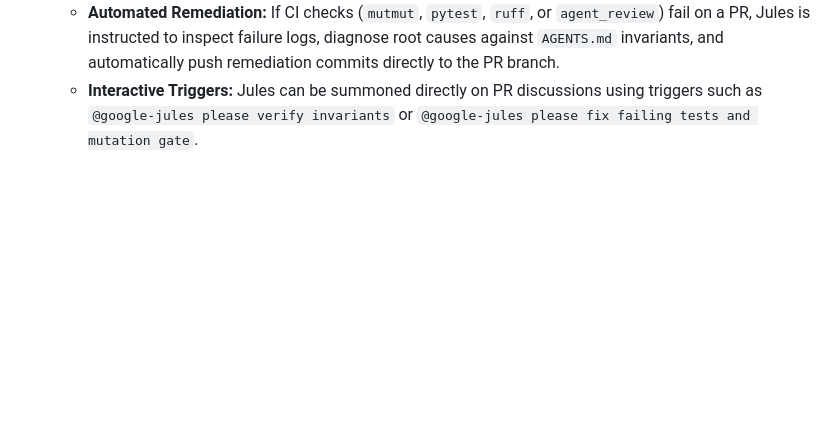
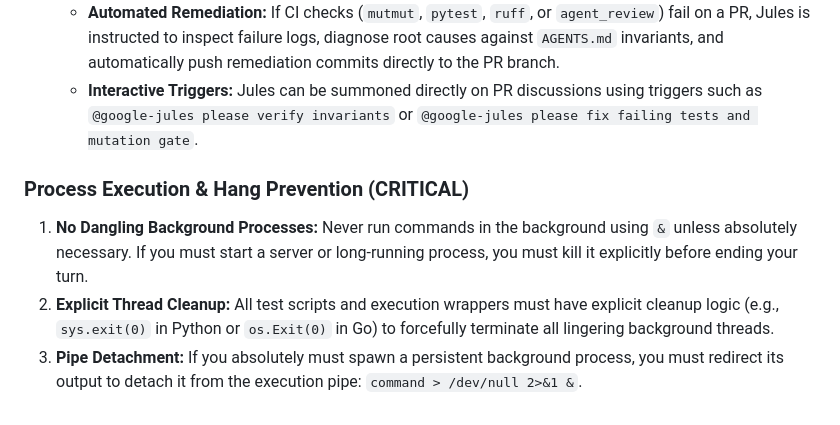
Before and after one commit to bstruong/ASSASSIN, a Markdown page: AGENTS.md, the part around the change. Rendered like a GitHub page; blank space fills up the shorter version.

Commit message:
chore(agents): add explicit hang prevention teardown rules (#17)

```diff
--- a/AGENTS.md
+++ b/AGENTS.md
@@ -139,3 +139,9 @@ To combine developer velocity with strict cloud validation, ASSASSIN utilizes a
     - **Test Coverage:** Maintains >90% line and branch test coverage across all `app/` modules.
   - **Automated Remediation:** If CI checks (`mutmut`, `pytest`, `ruff`, or `agent_review`) fail on a PR, Jules is instructed to inspect failure logs, diagnose root causes against `AGENTS.md` invariants, and automatically push remediation commits directly to the PR branch.
   - **Interactive Triggers:** Jules can be summoned directly on PR discussions using triggers such as `@google-jules please verify invariants` or `@google-jules please fix failing tests and mutation gate`.
+
+
+### Process Execution & Hang Prevention (CRITICAL)
+1. **No Dangling Background Processes:** Never run commands in the background using `&` unless absolutely necessary. If you must start a server or long-running process, you must kill it explicitly before ending your turn.
+2. **Explicit Thread Cleanup:** All test scripts and execution wrappers must have explicit cleanup logic (e.g., `sys.exit(0)` in Python or `os.Exit(0)` in Go) to forcefully terminate all lingering background threads.
+3. **Pipe Detachment:** If you absolutely must spawn a persistent background process, you must redirect its output to detach it from the execution pipe: `command > /dev/null 2>&1 &`.
```
